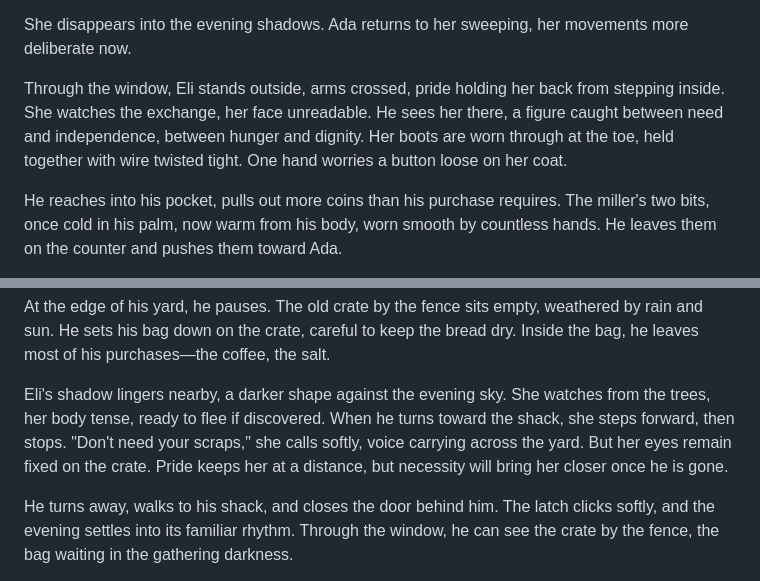
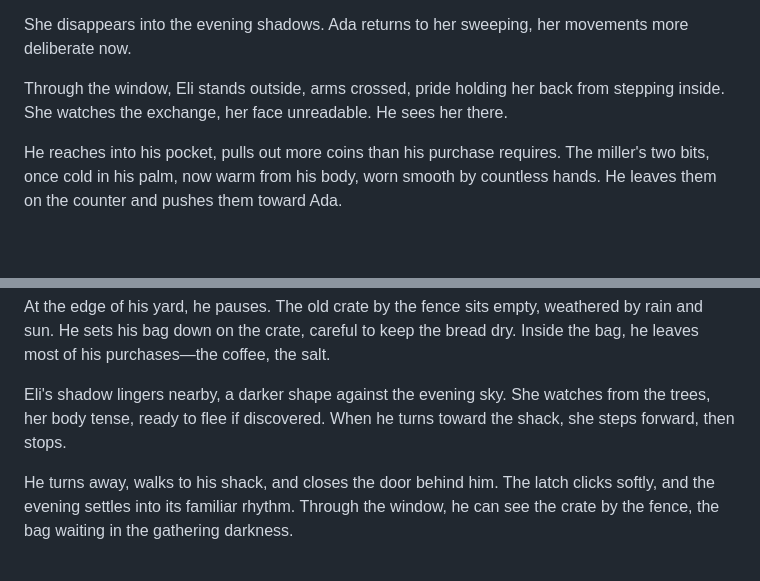
Before and after one commit to kohlhofer/Crossings, a Markdown page: chapters/chapter-09.md, 2 parts joined by grey strips. GitHub-like rendering; blank space fills up the shorter version.

Commit message:
User edits: remove analytical content about Eli in Chapter 9
- Removed overly analytical description 'a figure caught between need and independence, between hunger and dignity'
- Removed analytical dialogue and internal motivation: 'Don't need your scraps' and pride/necessity analysis
- Maintains observational style per style guide
- Shows rather than analyzes Eli's character through concrete details only

```diff
--- a/chapters/chapter-09.md
+++ b/chapters/chapter-09.md
@@ -24,7 +24,7 @@ Ada gestures gently toward the door, her expression soft but firm. The child und
 
 She disappears into the evening shadows. Ada returns to her sweeping, her movements more deliberate now.
 
-Through the window, Eli stands outside, arms crossed, pride holding her back from stepping inside. She watches the exchange, her face unreadable. He sees her there, a figure caught between need and independence, between hunger and dignity. Her boots are worn through at the toe, held together with wire twisted tight. One hand worries a button loose on her coat.
+Through the window, Eli stands outside, arms crossed, pride holding her back from stepping inside. She watches the exchange, her face unreadable. He sees her there.
 
 He reaches into his pocket, pulls out more coins than his purchase requires. The miller's two bits, once cold in his palm, now warm from his body, worn smooth by countless hands. He leaves them on the counter and pushes them toward Ada.
 
@@ -38,7 +38,7 @@ He walks home, bread under his arm, the river dark beside him. The water moves s
 
 At the edge of his yard, he pauses. The old crate by the fence sits empty, weathered by rain and sun. He sets his bag down on the crate, careful to keep the bread dry. Inside the bag, he leaves most of his purchases—the coffee, the salt.
 
-Eli's shadow lingers nearby, a darker shape against the evening sky. She watches from the trees, her body tense, ready to flee if discovered. When he turns toward the shack, she steps forward, then stops. "Don't need your scraps," she calls softly, voice carrying across the yard. But her eyes remain fixed on the crate. Pride keeps her at a distance, but necessity will bring her closer once he is gone.
+Eli's shadow lingers nearby, a darker shape against the evening sky. She watches from the trees, her body tense, ready to flee if discovered. When he turns toward the shack, she steps forward, then stops.
 
 He turns away, walks to his shack, and closes the door behind him. The latch clicks softly, and the evening settles into its familiar rhythm. Through the window, he can see the crate by the fence, the bag waiting in the gathering darkness.
 
```
